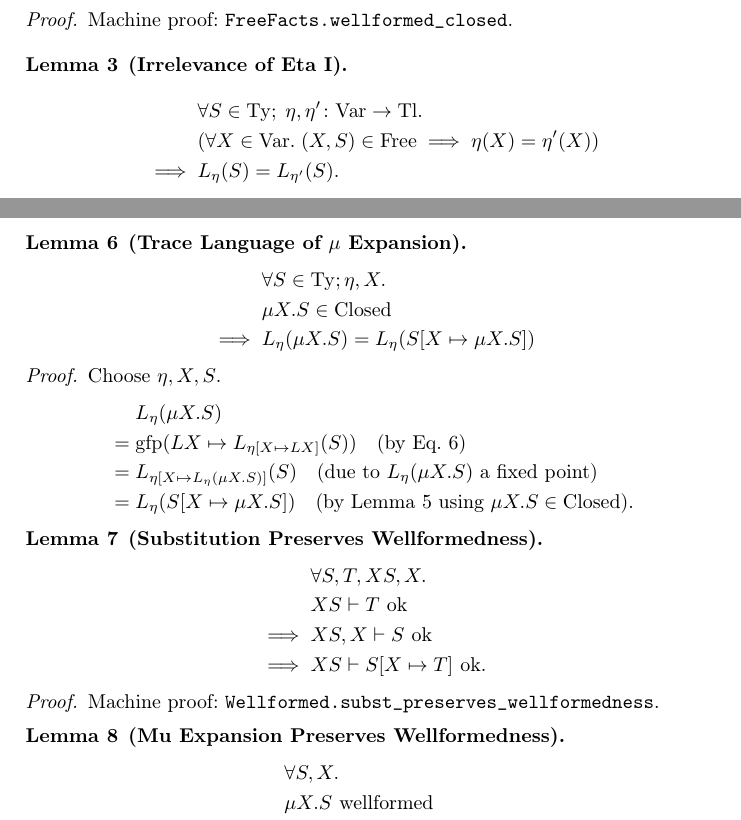
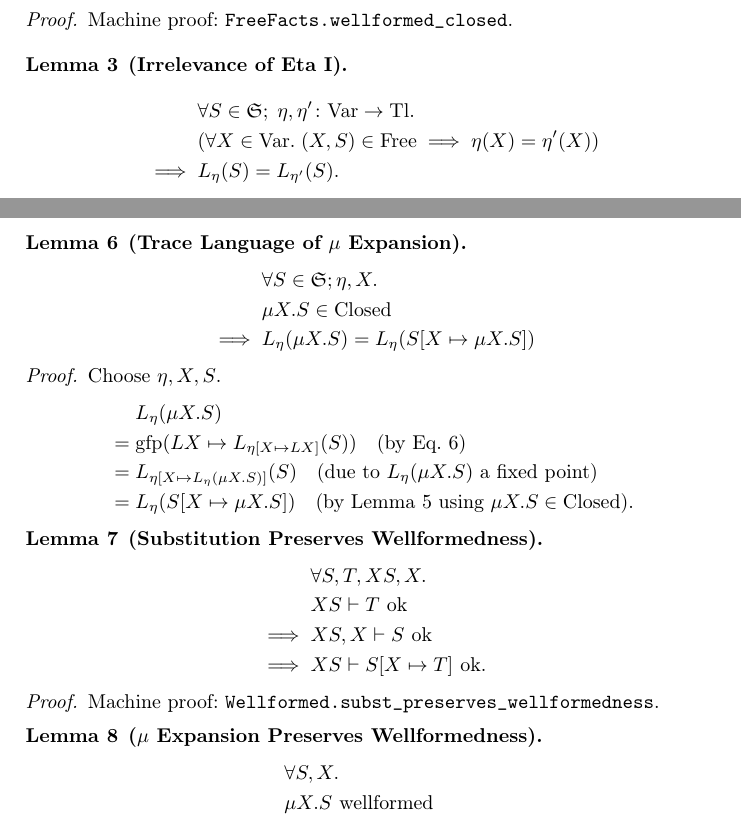
Before and after one commit to JLimperg/SessionTypes, a LaTeX paper (paper/ste.tex): two parts of pages 4 and 9 of 20, joined at a grey line, cut so that both start at the same text. Compiled offline with pdfLaTeX.

Commit message:
paper: Distinguish contractive/regular Stys
Some lemmata were missing the precondition that certain session types be
contractive.

In many cases, we still don't explicitly thread the precondition through
the proof. Doing so should be trivial busywork in all cases.

```diff
--- a/paper/ste.tex
+++ b/paper/ste.tex
@@ -326,7 +326,7 @@
 \begin{lemma}[Irrelevance of Eta I]
   \label{lemma:eta_irrelevant1}
   \begin{eqnarray*}
-    &&         \forall S \in \Ty;\; \eta, \eta'\colon \Var \to \Tl. \\
+    &&         \forall S \in \S;\; \eta, \eta'\colon \Var \to \Tl. \\
     &&         (\forall X \in \Var.\; (X, S) \in \Free \implies \eta(X) = \eta'(X)) \\
     &\implies& L_\eta(S) = L_{\eta'}(S).
   \end{eqnarray*}
@@ -699,7 +699,7 @@
 \begin{lemma}[Trace Language of $\mu$ Expansion]
   \label{lemma:mu_expansion_trace_language}
   \begin{eqnarray*}
-    &&         \forall S \in \Ty; \eta, X. \\
+    &&         \forall S \in \S; \eta, X. \\
     &&         \mu X.S \in \Closed \\ % TODO change to wf?
     &\implies& L_\eta(\mu X.S) = L_\eta(S[X \mapsto \mu X.S])
   \end{eqnarray*}
@@ -734,7 +734,7 @@
 \end{proof}
 
 
-\begin{lemma}[Mu Expansion Preserves Wellformedness]
+\begin{lemma}[$\mu$ Expansion Preserves Wellformedness]
   \label{lemma:mu_expansion_wellformedness}
   \begin{eqnarray*}
     &&         \forall S, X. \\
```
Also changed, not shown: paper/ste.tex (4 more changed lines).
